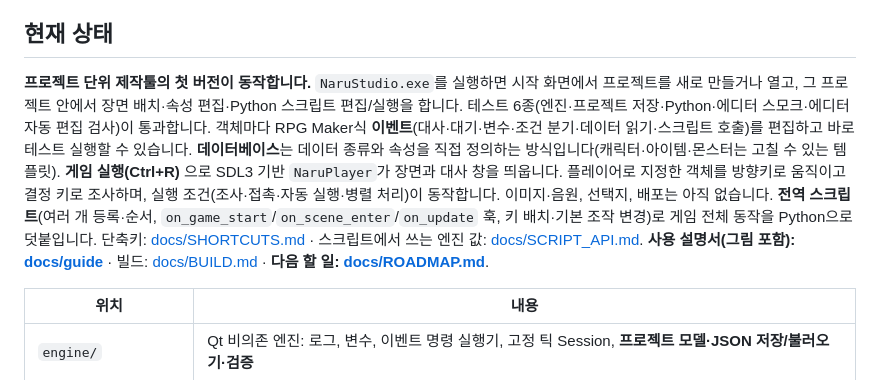
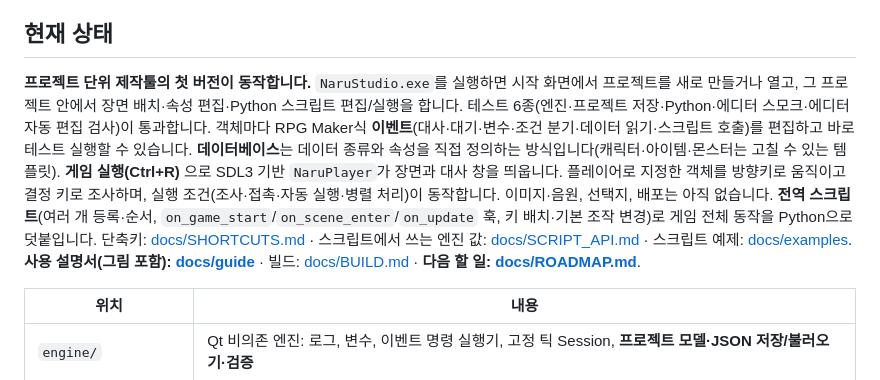
Before and after one commit to Aristia0930/Naru_Studio, a Markdown page: README.md, the part around the change. GitHub-like rendering.

```diff
--- a/README.md
+++ b/README.md
@@ -12,7 +12,7 @@ RPG Maker의 데이터베이스·맵·이벤트·전투 등 제작 기능을 출
 
 ## 현재 상태
 
-**프로젝트 단위 제작툴의 첫 버전이 동작합니다.** `NaruStudio.exe`를 실행하면 시작 화면에서 프로젝트를 새로 만들거나 열고, 그 프로젝트 안에서 장면 배치·속성 편집·Python 스크립트 편집/실행을 합니다. 테스트 6종(엔진·프로젝트 저장·Python·에디터 스모크·에디터 자동 편집 검사)이 통과합니다. 객체마다 RPG Maker식 **이벤트**(대사·대기·변수·조건 분기·데이터 읽기·스크립트 호출)를 편집하고 바로 테스트 실행할 수 있습니다. **데이터베이스**는 데이터 종류와 속성을 직접 정의하는 방식입니다(캐릭터·아이템·몬스터는 고칠 수 있는 템플릿). **게임 실행(Ctrl+R)** 으로 SDL3 기반 `NaruPlayer`가 장면과 대사 창을 띄웁니다. 플레이어로 지정한 객체를 방향키로 움직이고 결정 키로 조사하며, 실행 조건(조사·접촉·자동 실행·병렬 처리)이 동작합니다. 이미지·음원, 선택지, 배포는 아직 없습니다. **전역 스크립트**(여러 개 등록·순서, `on_game_start`/`on_scene_enter`/`on_update` 훅, 키 배치·기본 조작 변경)로 게임 전체 동작을 Python으로 덧붙입니다. 단축키: [docs/SHORTCUTS.md](docs/SHORTCUTS.md) · 스크립트에서 쓰는 엔진 값: [docs/SCRIPT_API.md](docs/SCRIPT_API.md). **사용 설명서(그림 포함): [docs/guide](docs/guide/README.md)** · 빌드: [docs/BUILD.md](docs/BUILD.md) · **다음 할 일: [docs/ROADMAP.md](docs/ROADMAP.md)**.
+**프로젝트 단위 제작툴의 첫 버전이 동작합니다.** `NaruStudio.exe`를 실행하면 시작 화면에서 프로젝트를 새로 만들거나 열고, 그 프로젝트 안에서 장면 배치·속성 편집·Python 스크립트 편집/실행을 합니다. 테스트 6종(엔진·프로젝트 저장·Python·에디터 스모크·에디터 자동 편집 검사)이 통과합니다. 객체마다 RPG Maker식 **이벤트**(대사·대기·변수·조건 분기·데이터 읽기·스크립트 호출)를 편집하고 바로 테스트 실행할 수 있습니다. **데이터베이스**는 데이터 종류와 속성을 직접 정의하는 방식입니다(캐릭터·아이템·몬스터는 고칠 수 있는 템플릿). **게임 실행(Ctrl+R)** 으로 SDL3 기반 `NaruPlayer`가 장면과 대사 창을 띄웁니다. 플레이어로 지정한 객체를 방향키로 움직이고 결정 키로 조사하며, 실행 조건(조사·접촉·자동 실행·병렬 처리)이 동작합니다. 이미지·음원, 선택지, 배포는 아직 없습니다. **전역 스크립트**(여러 개 등록·순서, `on_game_start`/`on_scene_enter`/`on_update` 훅, 키 배치·기본 조작 변경)로 게임 전체 동작을 Python으로 덧붙입니다. 단축키: [docs/SHORTCUTS.md](docs/SHORTCUTS.md) · 스크립트에서 쓰는 엔진 값: [docs/SCRIPT_API.md](docs/SCRIPT_API.md) · 스크립트 예제: [docs/examples](docs/examples/README.md). **사용 설명서(그림 포함): [docs/guide](docs/guide/README.md)** · 빌드: [docs/BUILD.md](docs/BUILD.md) · **다음 할 일: [docs/ROADMAP.md](docs/ROADMAP.md)**.
 
 | 위치 | 내용 |
 |---|---|
```
Also changed, not shown: SESSION_STATE.md (+27 -4 lines), docs/ROADMAP.md (+1 -1 lines).
